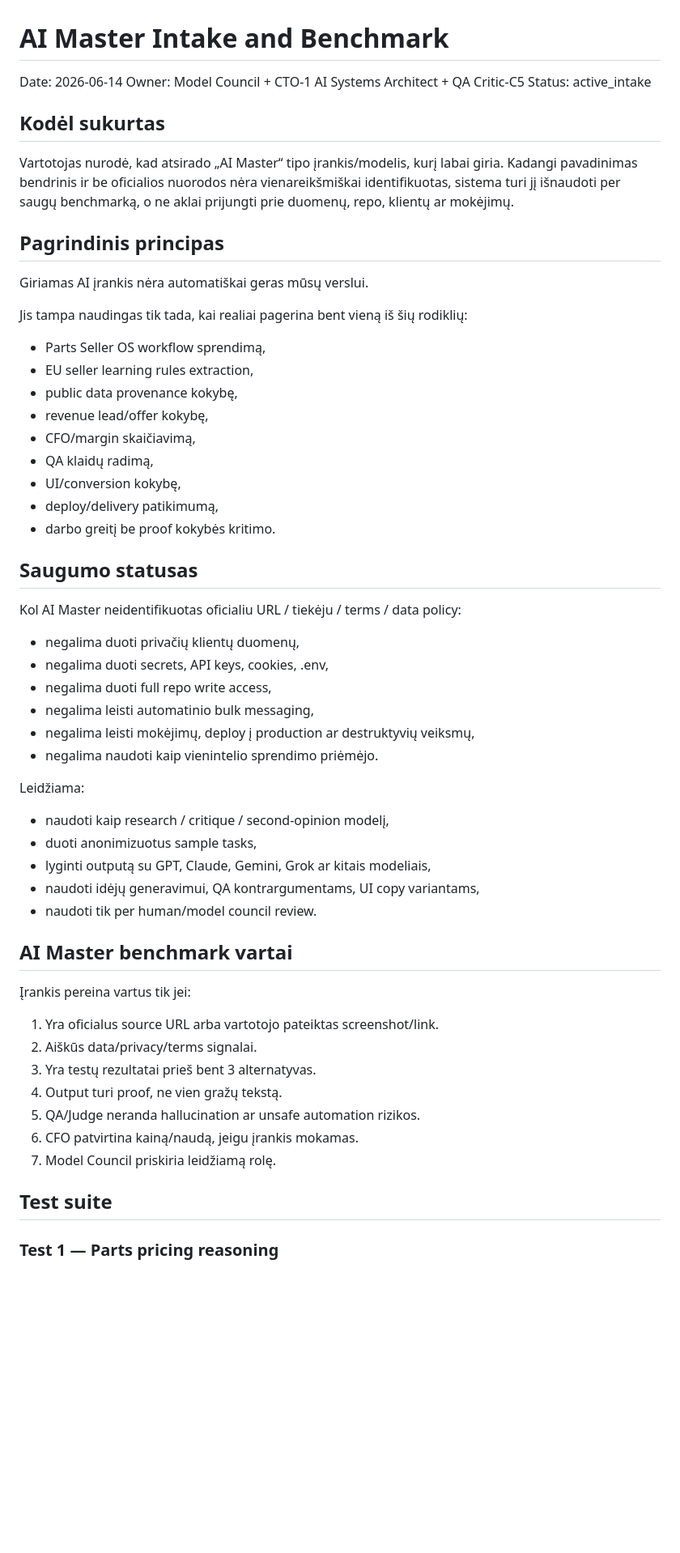
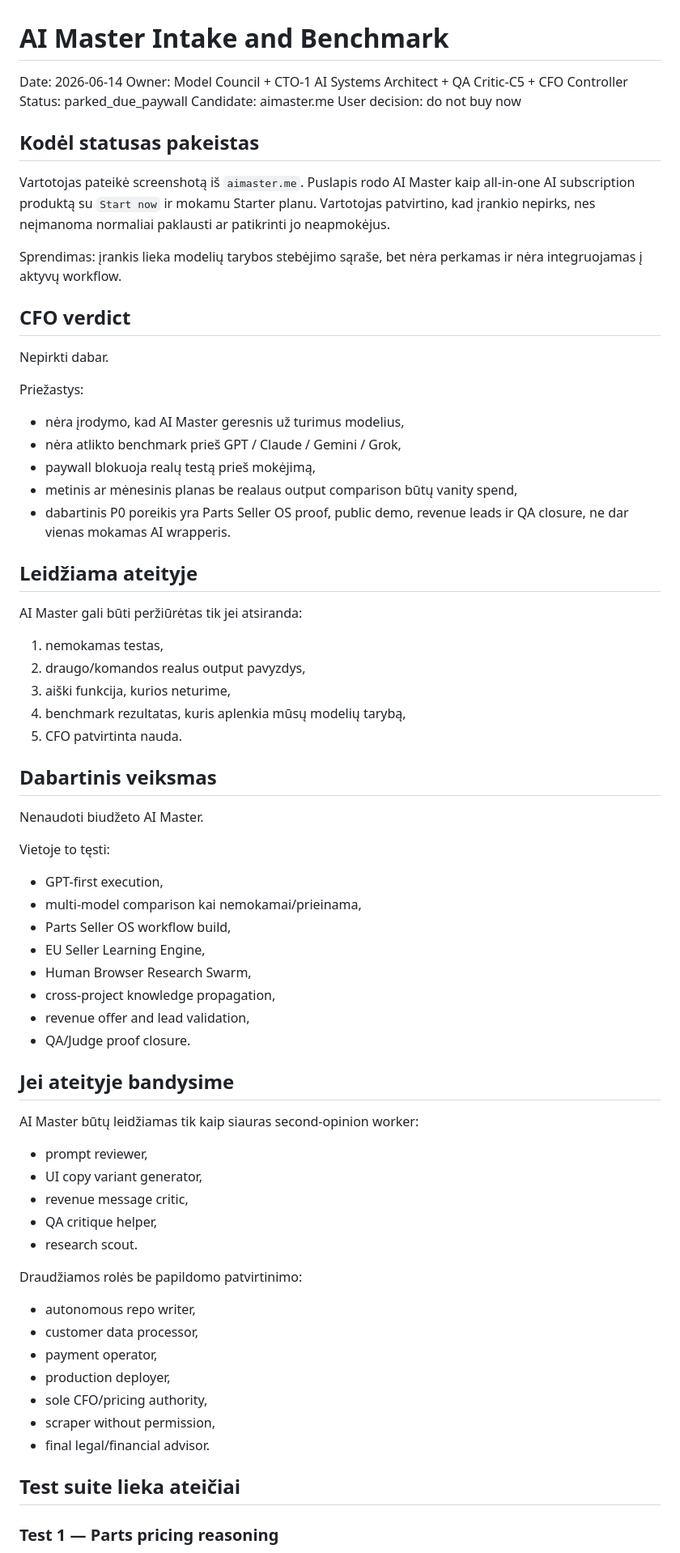
Before and after one commit to mbcarbody-cmd/ai-business-factory, a Markdown page: OPS/model_council/AI_MASTER_INTAKE_AND_BENCHMARK_LT.md, the part around one of its changes. Shown at 81% size. Rendered like a GitHub page; blank space fills up the shorter version.

Commit message:
Park AI Master after paywall review

```diff
--- a/OPS/model_council/AI_MASTER_INTAKE_AND_BENCHMARK_LT.md
+++ b/OPS/model_council/AI_MASTER_INTAKE_AND_BENCHMARK_LT.md
@@ -1,61 +1,75 @@
 # AI Master Intake and Benchmark
 
 Date: 2026-06-14
-Owner: Model Council + CTO-1 AI Systems Architect + QA Critic-C5
-Status: active_intake
+Owner: Model Council + CTO-1 AI Systems Architect + QA Critic-C5 + CFO Controller
+Status: parked_due_paywall
+Candidate: aimaster.me
+User decision: do not buy now
 
-## Kodėl sukurtas
+## Kodėl statusas pakeistas
 
-Vartotojas nurodė, kad atsirado „AI Master“ tipo įrankis/modelis, kurį labai giria. Kadangi pavadinimas bendrinis ir be oficialios nuorodos nėra vienareikšmiškai identifikuotas, sistema turi jį išnaudoti per saugų benchmarką, o ne aklai prijungti prie duomenų, repo, klientų ar mokėjimų.
+Vartotojas pateikė screenshotą iš `aimaster.me`. Puslapis rodo AI Master kaip all-in-one AI subscription produktą su `Start now` ir mokamu Starter planu. Vartotojas patvirtino, kad įrankio nepirks, nes neįmanoma normaliai paklausti ar patikrinti jo neapmokėjus.
 
-## Pagrindinis principas
+Sprendimas: įrankis lieka modelių tarybos stebėjimo sąraše, bet nėra perkamas ir nėra integruojamas į aktyvų workflow.
 
-Giriamas AI įrankis nėra automatiškai geras mūsų verslui.
+## CFO verdict
 
-Jis tampa naudingas tik tada, kai realiai pagerina bent vieną iš šių rodiklių:
+Nepirkti dabar.
 
-- Parts Seller OS workflow sprendimą,
-- EU seller learning rules extraction,
-- public data provenance kokybę,
-- revenue lead/offer kokybę,
-- CFO/margin skaičiavimą,
-- QA klaidų radimą,
-- UI/conversion kokybę,
-- deploy/delivery patikimumą,
-- darbo greitį be proof kokybės kritimo.
+Priežastys:
 
-## Saugumo statusas
+- nėra įrodymo, kad AI Master geresnis už turimus modelius,
+- nėra atlikto benchmark prieš GPT / Claude / Gemini / Grok,
+- paywall blokuoja realų testą prieš mokėjimą,
+- metinis ar mėnesinis planas be realaus output comparison būtų vanity spend,
+- dabartinis P0 poreikis yra Parts Seller OS proof, public demo, revenue leads ir QA closure, ne dar vienas mokamas AI wrapperis.
 
-Kol AI Master neidentifikuotas oficialiu URL / tiekėju / terms / data policy:
+## Leidžiama ateityje
 
-- negalima duoti privačių klientų duomenų,
-- negalima duoti secrets, API keys, cookies, .env,
-- negalima duoti full repo write access,
-- negalima leisti automatinio bulk messaging,
-- negalima leisti mokėjimų, deploy į production ar destruktyvių veiksmų,
-- negalima naudoti kaip vienintelio sprendimo priėmėjo.
+AI Master gali būti peržiūrėtas tik jei atsiranda:
 
-Leidžiama:
+1. nemokamas testas,
+2. draugo/komandos realus output pavyzdys,
+3. aiški funkcija, kurios neturime,
+4. benchmark rezultatas, kuris aplenkia mūsų modelių tarybą,
+5. CFO patvirtinta nauda.
 
-- naudoti kaip research / critique / second-opinion modelį,
-- duoti anonimizuotus sample tasks,
-- lyginti outputą su GPT, Claude, Gemini, Grok ar kitais modeliais,
-- naudoti idėjų generavimui, QA kontrargumentams, UI copy variantams,
-- naudoti tik per human/model council review.
+## Dabartinis veiksmas
 
-## AI Master benchmark vartai
+Nenaudoti biudžeto AI Master.
 
-Įrankis pereina vartus tik jei:
+Vietoje to tęsti:
 
-1. Yra oficialus source URL arba vartotojo pateiktas screenshot/link.
-2. Aiškūs data/privacy/terms signalai.
-3. Yra testų rezultatai prieš bent 3 alternatyvas.
-4. Output turi proof, ne vien gražų tekstą.
-5. QA/Judge neranda hallucination ar unsafe automation rizikos.
-6. CFO patvirtina kainą/naudą, jeigu įrankis mokamas.
-7. Model Council priskiria leidžiamą rolę.
+- GPT-first execution,
+- multi-model comparison kai nemokamai/prieinama,
+- Parts Seller OS workflow build,
+- EU Seller Learning Engine,
+- Human Browser Research Swarm,
+- cross-project knowledge propagation,
+- revenue offer and lead validation,
+- QA/Judge proof closure.
 
-## Test suite
+## Jei ateityje bandysime
+
+AI Master būtų leidžiamas tik kaip siauras second-opinion worker:
+
+- prompt reviewer,
+- UI copy variant generator,
+- revenue message critic,
+- QA critique helper,
+- research scout.
+
+Draudžiamos rolės be papildomo patvirtinimo:
+
+- autonomous repo writer,
+- customer data processor,
+- payment operator,
+- production deployer,
+- sole CFO/pricing authority,
+- scraper without permission,
+- final legal/financial advisor.
+
+## Test suite lieka ateičiai
 
 ### Test 1 — Parts pricing reasoning
 
```
Also changed, not shown: other parts of OPS/model_council/AI_MASTER_INTAKE_AND_BENCHMARK_LT.md (+2 -41 lines).
